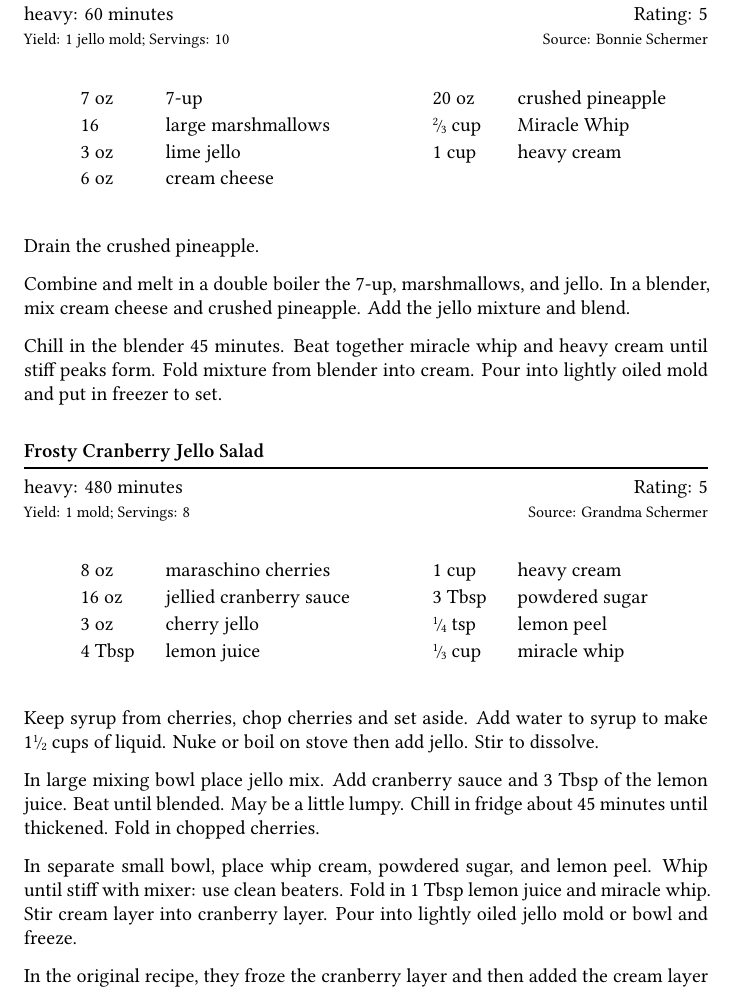
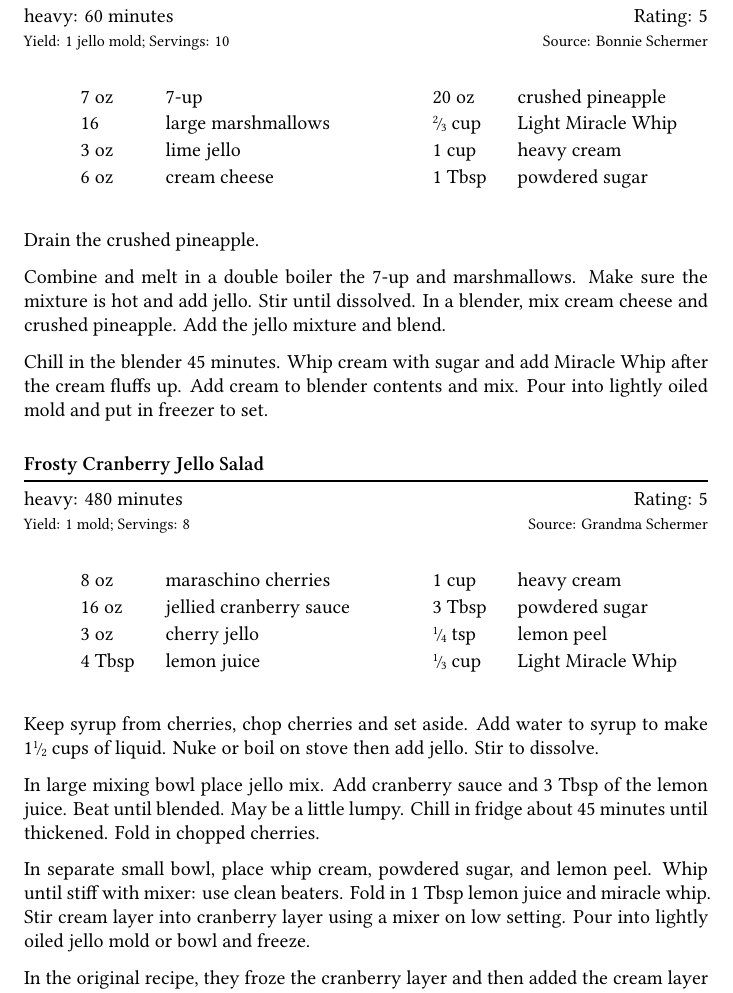
Before and after one commit to duelafn/Cookbook, a LaTeX book (Cookbook.tex, which reads recipes/7-up-party-salad.tex, recipes/frosty-cranberry.tex): part of page 72 of 124, cut so that both start at the same text. Compiled offline with XeLaTeX.

Commit message:
Modified jello salad recipes

```diff
--- a/recipes/7-up-party-salad.tex
+++ b/recipes/7-up-party-salad.tex
@@ -17,19 +17,20 @@
     3 \oz & lime jello\\
     6 \oz & cream cheese\\
     20 \oz & crushed pineapple\\
-    \twothird \cup & Miracle Whip\\
-    1 \cup & heavy cream
+    \twothird \cup & Light Miracle Whip\\
+    1 \cup & heavy cream\\
+    1 \T & powdered sugar
   \end{ingredients2}
 
   Drain the crushed pineapple.
 
-  Combine and melt in a double boiler the 7-up, marshmallows, and jello. In
-  a blender, mix cream cheese and crushed pineapple. Add the jello mixture
-  and blend.
+  Combine and melt in a double boiler the 7-up and marshmallows. Make sure the
+  mixture is hot and add jello. Stir until dissolved. In a blender, mix cream cheese
+  and crushed pineapple. Add the jello mixture and blend.
 
-  Chill in the blender 45 minutes. Beat together miracle whip and heavy cream until
-  stiff peaks form. Fold mixture from blender into cream. Pour into lightly oiled mold and put in
-  freezer to set.
+  Chill in the blender 45 minutes. Whip cream with sugar and add Miracle Whip after
+  the cream fluffs up. Add cream to blender contents and mix. Pour into lightly oiled
+  mold and put in freezer to set.
 \end{recipe}
 
 %%% Local Variables:
--- a/recipes/frosty-cranberry.tex
+++ b/recipes/frosty-cranberry.tex
@@ -19,7 +19,7 @@
     1 \cup & heavy cream\\
     3 \T & powdered sugar\\
     \fourth \t & lemon peel\\
-    \third \cup & miracle whip
+    \third \cup & Light Miracle Whip
   \end{ingredients2}
 
   Keep syrup from cherries, chop cherries and set aside. Add water to syrup to make
@@ -29,9 +29,9 @@
   juice. Beat until blended. May be a little lumpy. Chill in fridge about 45 minutes
   until thickened. Fold in chopped cherries.
 
-  In separate small bowl, place whip cream, powdered sugar, and lemon peel.
-  Whip until stiff with mixer: use clean beaters. Fold in 1~\T lemon juice
-  and miracle whip. Stir cream layer into cranberry layer. Pour into
+  In separate small bowl, place whip cream, powdered sugar, and lemon peel. Whip
+  until stiff with mixer: use clean beaters. Fold in 1~\T lemon juice and miracle
+  whip. Stir cream layer into cranberry layer using a mixer on low setting. Pour into
   lightly oiled jello mold or bowl and freeze.
 
   In the original recipe, they froze the cranberry layer and then added the
```
